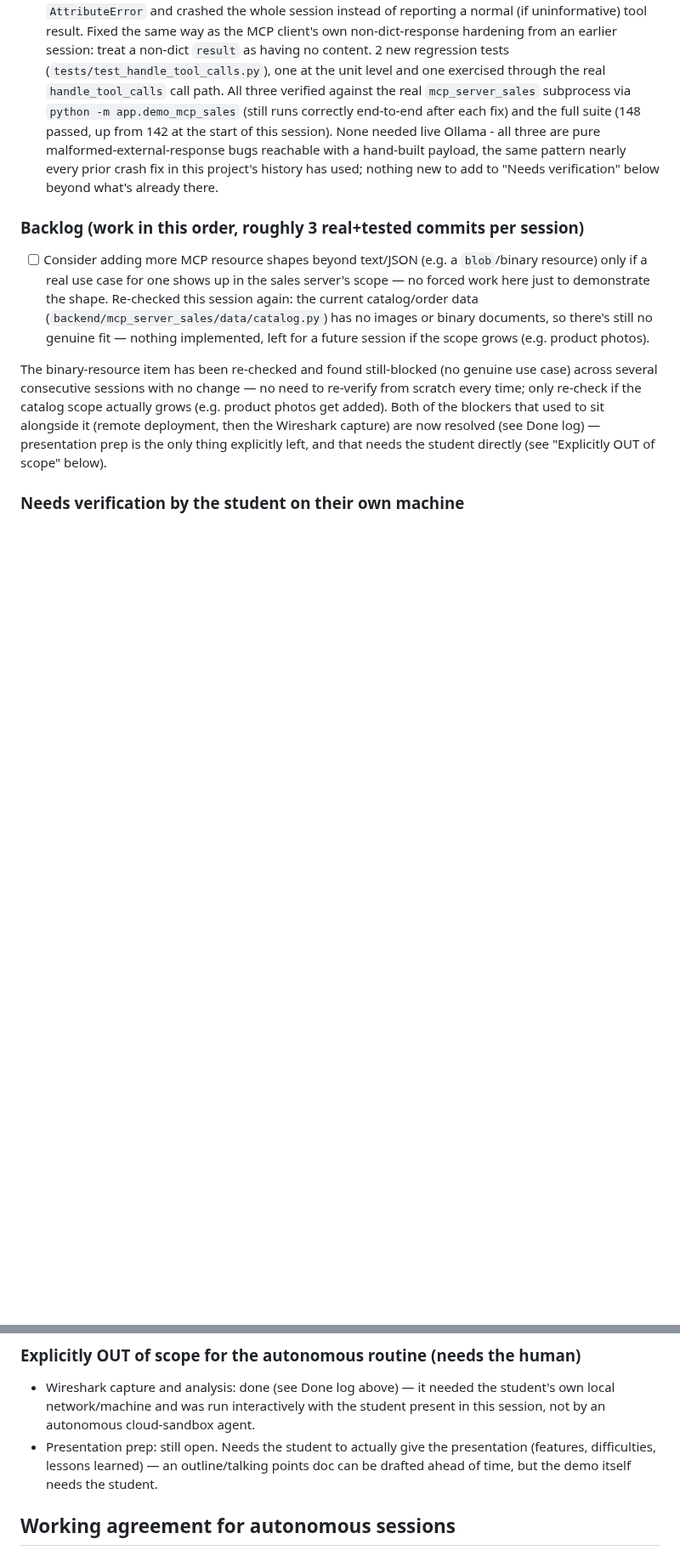
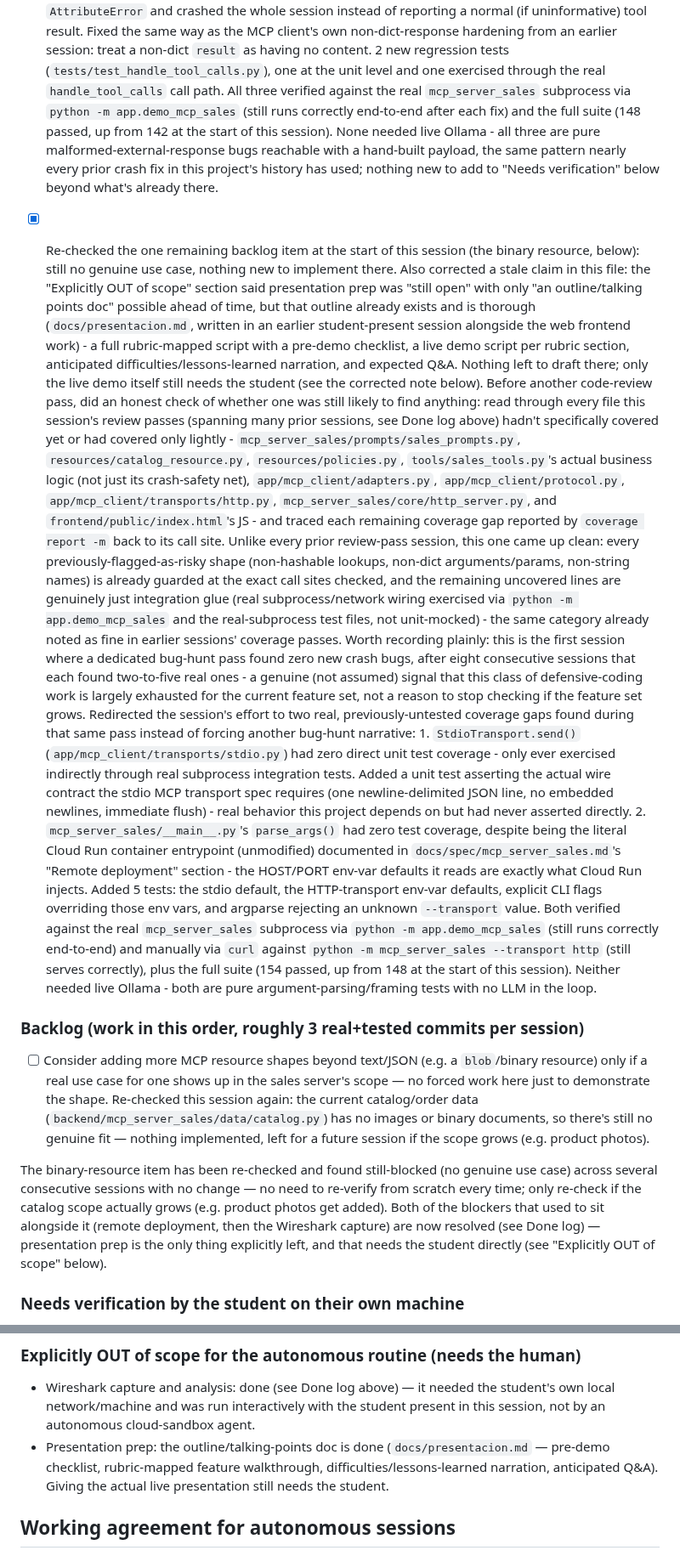
Before and after one commit to jlope384/Proyecto-1-redes, a Markdown page: docs/progress.md, 2 parts joined by grey strips. Shown at 85% size. Rendered like a GitHub page; blank space fills up the shorter version.

Commit message:
Update progress log: this session's coverage additions and a clean review pass
Corrects a stale note claiming the presentation outline still needed to be
drafted (docs/presentacion.md already covers it) and records that this
session's bug-hunt pass found no new crash bugs for the first time, after
eight consecutive sessions that each found real ones.

```diff
--- a/docs/progress.md
+++ b/docs/progress.md
@@ -691,6 +691,55 @@ Read this file at the start of every autonomous session and update the Status se
       same pattern nearly every prior crash fix in this project's history has used; nothing new
       to add to "Needs verification" below beyond what's already there.
 
+- [x] Re-checked the one remaining backlog item at the start of this session (the binary
+      resource, below): still no genuine use case, nothing new to implement there. Also
+      corrected a stale claim in this file: the "Explicitly OUT of scope" section said
+      presentation prep was "still open" with only "an outline/talking points doc" possible
+      ahead of time, but that outline already exists and is thorough
+      (`docs/presentacion.md`, written in an earlier student-present session alongside the
+      web frontend work) - a full rubric-mapped script with a pre-demo checklist, a live
+      demo script per rubric section, anticipated difficulties/lessons-learned narration,
+      and expected Q&A. Nothing left to draft there; only the live demo itself still needs
+      the student (see the corrected note below).
+      Before another code-review pass, did an honest check of whether one was still likely
+      to find anything: read through every file this session's review passes (spanning many
+      prior sessions, see Done log above) hadn't specifically covered yet or had covered only
+      lightly - `mcp_server_sales/prompts/sales_prompts.py`, `resources/catalog_resource.py`,
+      `resources/policies.py`, `tools/sales_tools.py`'s actual business logic (not just its
+      crash-safety net), `app/mcp_client/adapters.py`, `app/mcp_client/protocol.py`,
+      `app/mcp_client/transports/http.py`, `mcp_server_sales/core/http_server.py`, and
+      `frontend/public/index.html`'s JS - and traced each remaining coverage gap reported by
+      `coverage report -m` back to its call site. Unlike every prior review-pass session,
+      this one came up clean: every previously-flagged-as-risky shape (non-hashable
+      lookups, non-dict arguments/params, non-string names) is already guarded at the
+      exact call sites checked, and the remaining uncovered lines are genuinely just
+      integration glue (real subprocess/network wiring exercised via
+      `python -m app.demo_mcp_sales` and the real-subprocess test files, not unit-mocked)
+      - the same category already noted as fine in earlier sessions' coverage passes. Worth
+      recording plainly: this is the first session where a dedicated bug-hunt pass found
+      zero new crash bugs, after eight consecutive sessions that each found two-to-five real
+      ones - a genuine (not assumed) signal that this class of defensive-coding work is
+      largely exhausted for the current feature set, not a reason to stop checking if the
+      feature set grows.
+      Redirected the session's effort to two real, previously-untested coverage gaps found
+      during that same pass instead of forcing another bug-hunt narrative:
+      1. `StdioTransport.send()` (`app/mcp_client/transports/stdio.py`) had zero direct unit
+         test coverage - only ever exercised indirectly through real subprocess integration
+         tests. Added a unit test asserting the actual wire contract the stdio MCP transport
+         spec requires (one newline-delimited JSON line, no embedded newlines, immediate
+         flush) - real behavior this project depends on but had never asserted directly.
+      2. `mcp_server_sales/__main__.py`'s `parse_args()` had zero test coverage, despite being
+         the literal Cloud Run container entrypoint (unmodified) documented in
+         `docs/spec/mcp_server_sales.md`'s "Remote deployment" section - the HOST/PORT
+         env-var defaults it reads are exactly what Cloud Run injects. Added 5 tests: the
+         stdio default, the HTTP-transport env-var defaults, explicit CLI flags overriding
+         those env vars, and argparse rejecting an unknown `--transport` value.
+      Both verified against the real `mcp_server_sales` subprocess via `python -m
+      app.demo_mcp_sales` (still runs correctly end-to-end) and manually via `curl` against
+      `python -m mcp_server_sales --transport http` (still serves correctly), plus the full
+      suite (154 passed, up from 148 at the start of this session). Neither needed live
+      Ollama - both are pure argument-parsing/framing tests with no LLM in the loop.
+
 ### Backlog (work in this order, roughly 3 real+tested commits per session)
 - [ ] Consider adding more MCP resource shapes beyond text/JSON (e.g. a `blob`/binary resource)
       only if a real use case for one shows up in the sales server's scope — no forced work here
@@ -813,9 +862,9 @@ https://github.com/apps/claude/installations/select_target.
 - Wireshark capture and analysis: done (see Done log above) — it needed the student's own
   local network/machine and was run interactively with the student present in this
   session, not by an autonomous cloud-sandbox agent.
-- Presentation prep: still open. Needs the student to actually give the presentation
-  (features, difficulties, lessons learned) — an outline/talking points doc can be
-  drafted ahead of time, but the demo itself needs the student.
+- Presentation prep: the outline/talking-points doc is done (`docs/presentacion.md` —
+  pre-demo checklist, rubric-mapped feature walkthrough, difficulties/lessons-learned
+  narration, anticipated Q&A). Giving the actual live presentation still needs the student.
 
 ## Working agreement for autonomous sessions
 - Aim for ~3 atomic, real, tested commits per run. No filler or empty commits just to
```
